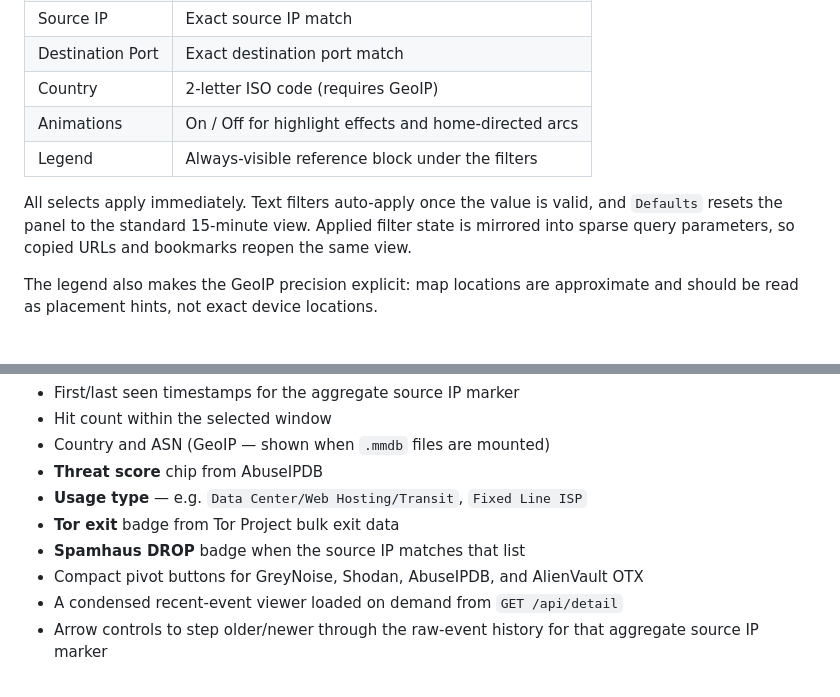
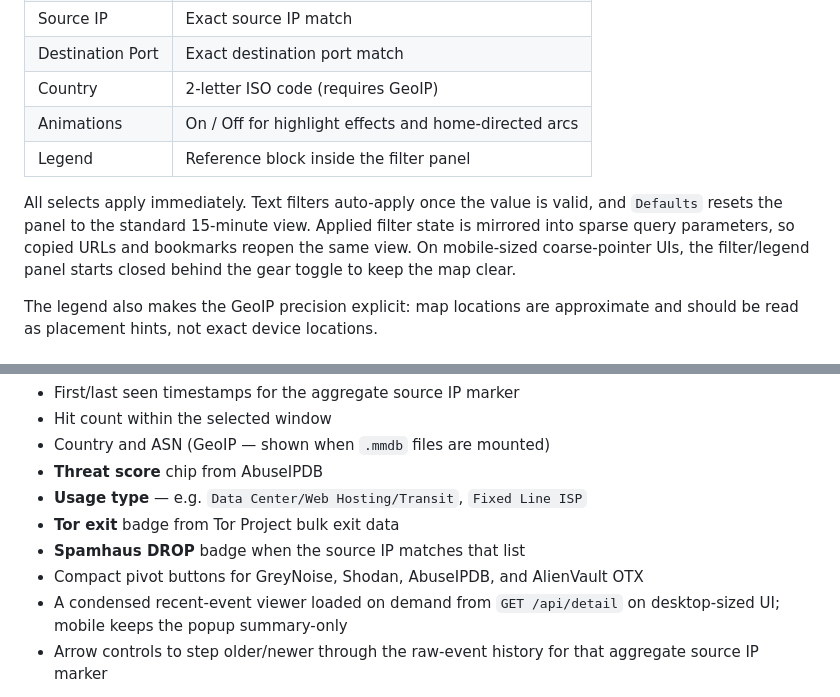
Before and after one commit to mtstanfield/msmap, a Markdown page: README.md, 2 parts joined by grey strips. GitHub-like rendering.

Commit message:
Update README for mobile filter and popup UI

```diff
--- a/README.md
+++ b/README.md
@@ -321,12 +321,13 @@ events from `GET /api/detail`.
 | Destination Port | Exact destination port match |
 | Country | 2-letter ISO code (requires GeoIP) |
 | Animations | On / Off for highlight effects and home-directed arcs |
-| Legend | Always-visible reference block under the filters |
+| Legend | Reference block inside the filter panel |
 
 All selects apply immediately. Text filters auto-apply once the value is
 valid, and `Defaults` resets the panel to the standard 15-minute view. Applied
 filter state is mirrored into sparse query parameters, so copied URLs and
-bookmarks reopen the same view.
+bookmarks reopen the same view. On mobile-sized coarse-pointer UIs, the
+filter/legend panel starts closed behind the gear toggle to keep the map clear.
 
 The legend also makes the GeoIP precision explicit: map locations are
 approximate and should be read as placement hints, not exact device locations.
@@ -378,6 +379,7 @@ Clicking a marker shows:
 - **Spamhaus DROP** badge when the source IP matches that list
 - Compact pivot buttons for GreyNoise, Shodan, AbuseIPDB, and AlienVault OTX
 - A condensed recent-event viewer loaded on demand from `GET /api/detail`
+  on desktop-sized UI; mobile keeps the popup summary-only
 - Arrow controls to step older/newer through the raw-event history for that
   aggregate source IP marker
 
```
